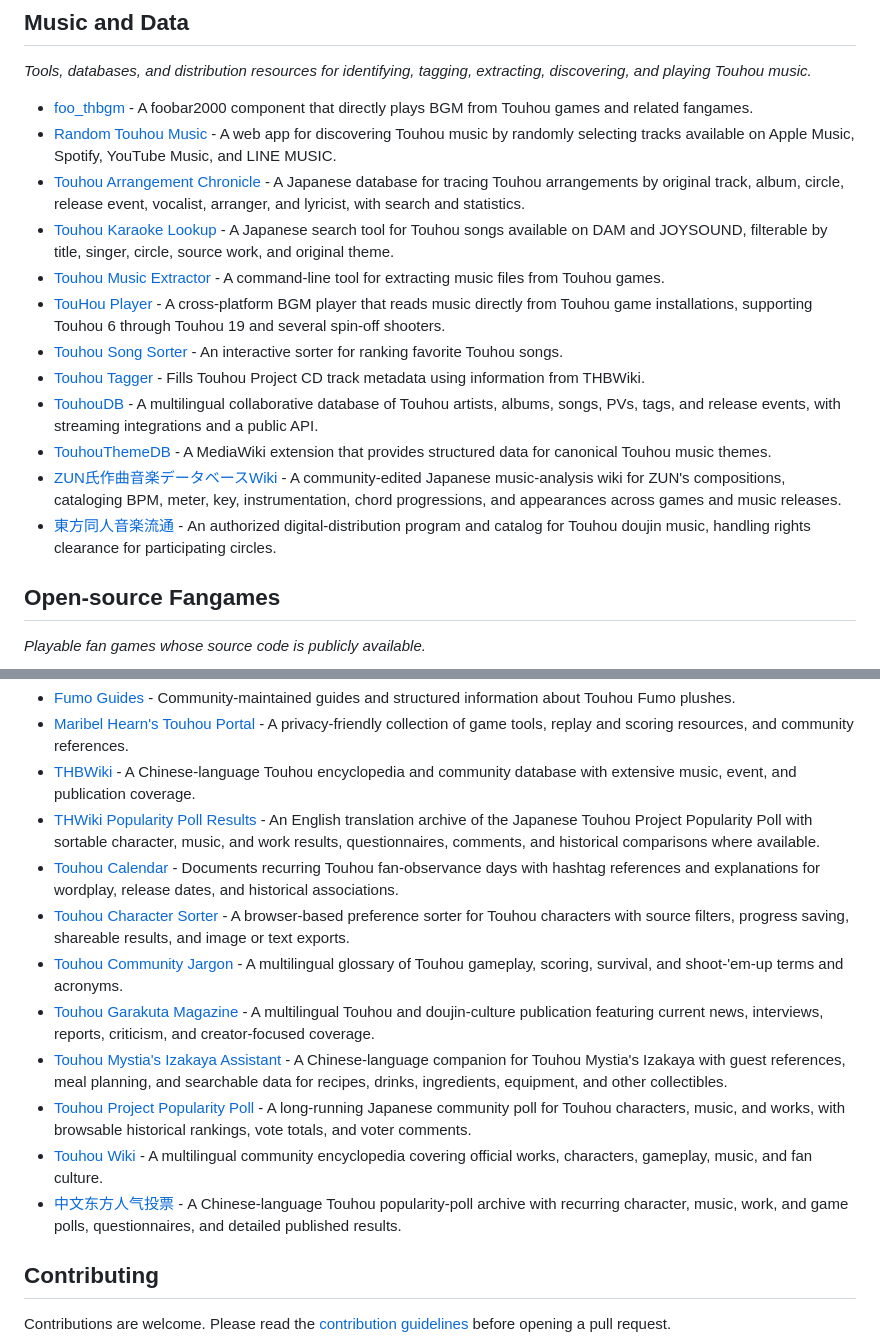
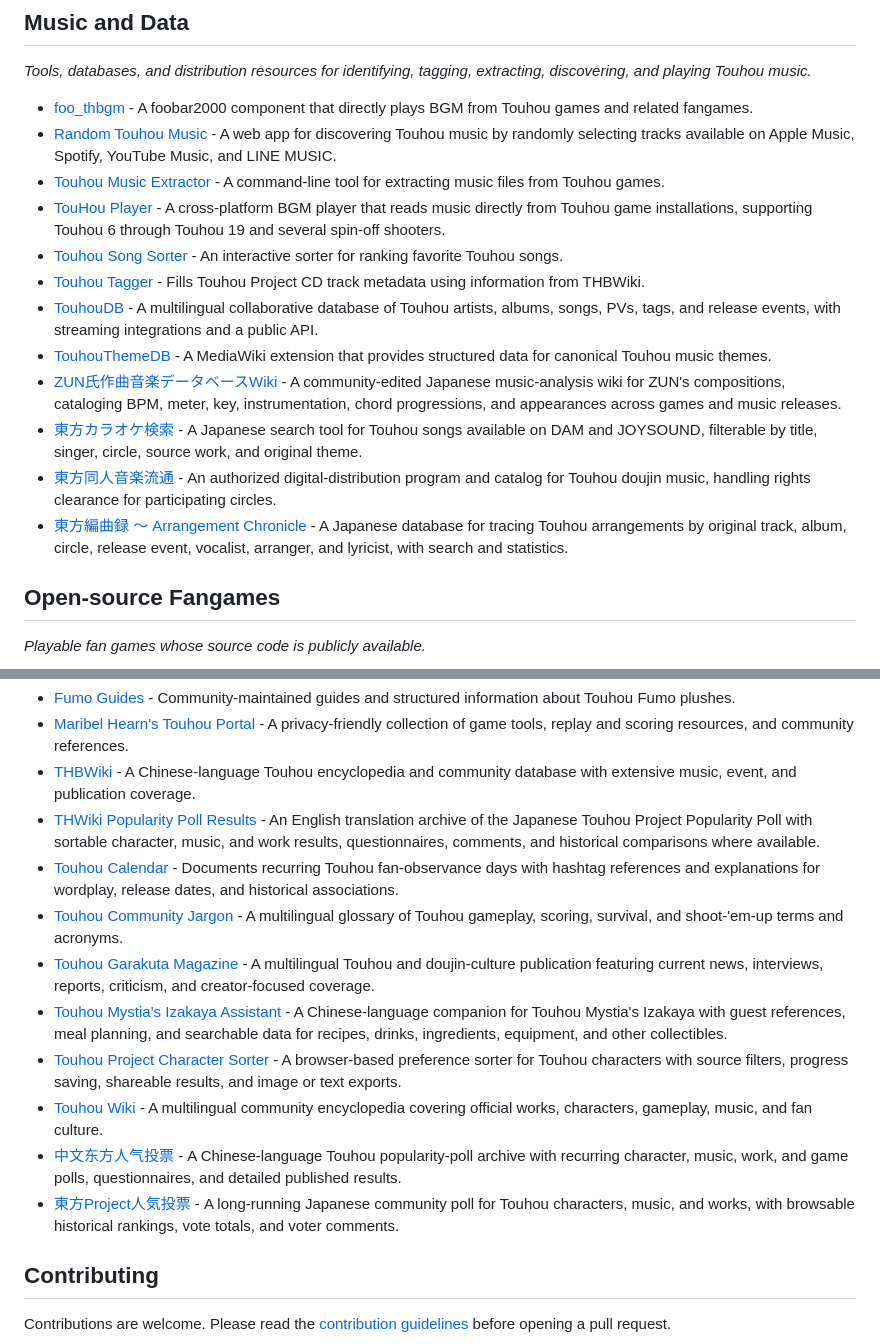
Before and after one commit to N0zoM1z0/awesome-touhou, a Markdown page: README.md, 2 parts joined by grey strips. Drawn GitHub-style.

Commit message:
Use canonical resource names and reorder entries

```diff
--- a/README.md
+++ b/README.md
@@ -159,8 +159,6 @@ _Tools, databases, and distribution resources for identifying, tagging, extracti
 
 - [foo_thbgm](https://github.com/nyfair/foo_thbgm) - A foobar2000 component that directly plays BGM from Touhou games and related fangames.
 - [Random Touhou Music](https://github.com/shiroemons/random-touhou-music) - A web app for discovering Touhou music by randomly selecting tracks available on Apple Music, Spotify, YouTube Music, and LINE MUSIC.
-- [Touhou Arrangement Chronicle](https://touhou.arrangement-chronicle.com/) - A Japanese database for tracing Touhou arrangements by original track, album, circle, release event, vocalist, arranger, and lyricist, with search and statistics.
-- [Touhou Karaoke Lookup](https://touhou-karaoke.com/) - A Japanese search tool for Touhou songs available on DAM and JOYSOUND, filterable by title, singer, circle, source work, and original theme.
 - [Touhou Music Extractor](https://github.com/lyons/touhou_music_extractor) - A command-line tool for extracting music files from Touhou games.
 - [TouHou Player](https://github.com/BearKidsTeam/thplayer) - A cross-platform BGM player that reads music directly from Touhou game installations, supporting Touhou 6 through Touhou 19 and several spin-off shooters.
 - [Touhou Song Sorter](https://github.com/relick/touhou-song-sorter) - An interactive sorter for ranking favorite Touhou songs.
@@ -168,7 +166,9 @@ _Tools, databases, and distribution resources for identifying, tagging, extracti
 - [TouhouDB](https://touhoudb.com/) - A multilingual collaborative database of Touhou artists, albums, songs, PVs, tags, and release events, with streaming integrations and a public API.
 - [TouhouThemeDB](https://github.com/thpatch/TouhouThemeDB) - A MediaWiki extension that provides structured data for canonical Touhou music themes.
 - [ZUN氏作曲音楽データベースWiki](https://w.atwiki.jp/tohomusicdb/) - A community-edited Japanese music-analysis wiki for ZUN's compositions, cataloging BPM, meter, key, instrumentation, chord progressions, and appearances across games and music releases.
+- [東方カラオケ検索](https://touhou-karaoke.com/) - A Japanese search tool for Touhou songs available on DAM and JOYSOUND, filterable by title, singer, circle, source work, and original theme.
 - [東方同人音楽流通](https://www.touhou-music.jp/) - An authorized digital-distribution program and catalog for Touhou doujin music, handling rights clearance for participating circles.
+- [東方編曲録 ～ Arrangement Chronicle](https://touhou.arrangement-chronicle.com/) - A Japanese database for tracing Touhou arrangements by original track, album, circle, release event, vocalist, arranger, and lyricist, with search and statistics.
 
 ## Open-source Fangames
 
@@ -231,13 +231,13 @@ _Curated references, publications, community tools, and multilingual knowledge b
 - [THBWiki](https://thwiki.cc/) - A Chinese-language Touhou encyclopedia and community database with extensive music, event, and publication coverage.
 - [THWiki Popularity Poll Results](https://maribelhearn.com/thvote) - An English translation archive of the Japanese Touhou Project Popularity Poll with sortable character, music, and work results, questionnaires, comments, and historical comparisons where available.
 - [Touhou Calendar](https://touhoucalendar.github.io/) - Documents recurring Touhou fan-observance days with hashtag references and explanations for wordplay, release dates, and historical associations.
-- [Touhou Character Sorter](https://github.com/execfera/charasort) - A browser-based preference sorter for Touhou characters with source filters, progress saving, shareable results, and image or text exports.
 - [Touhou Community Jargon](https://maribelhearn.com/faq/jargon) - A multilingual glossary of Touhou gameplay, scoring, survival, and shoot-'em-up terms and acronyms.
 - [Touhou Garakuta Magazine](https://touhougarakuta.com/) - A multilingual Touhou and doujin-culture publication featuring current news, interviews, reports, criticism, and creator-focused coverage.
 - [Touhou Mystia's Izakaya Assistant](https://izakaya.cc/) - A Chinese-language companion for Touhou Mystia's Izakaya with guest references, meal planning, and searchable data for recipes, drinks, ingredients, equipment, and other collectibles.
-- [Touhou Project Popularity Poll](https://toho-vote.info/) - A long-running Japanese community poll for Touhou characters, music, and works, with browsable historical rankings, vote totals, and voter comments.
+- [Touhou Project Character Sorter](https://github.com/execfera/charasort) - A browser-based preference sorter for Touhou characters with source filters, progress saving, shareable results, and image or text exports.
 - [Touhou Wiki](https://en.touhouwiki.net/) - A multilingual community encyclopedia covering official works, characters, gameplay, music, and fan culture.
 - [中文东方人气投票](https://touhou.vote/) - A Chinese-language Touhou popularity-poll archive with recurring character, music, work, and game polls, questionnaires, and detailed published results.
+- [東方Project人気投票](https://toho-vote.info/) - A long-running Japanese community poll for Touhou characters, music, and works, with browsable historical rankings, vote totals, and voter comments.
 
 ## Contributing
 
```
